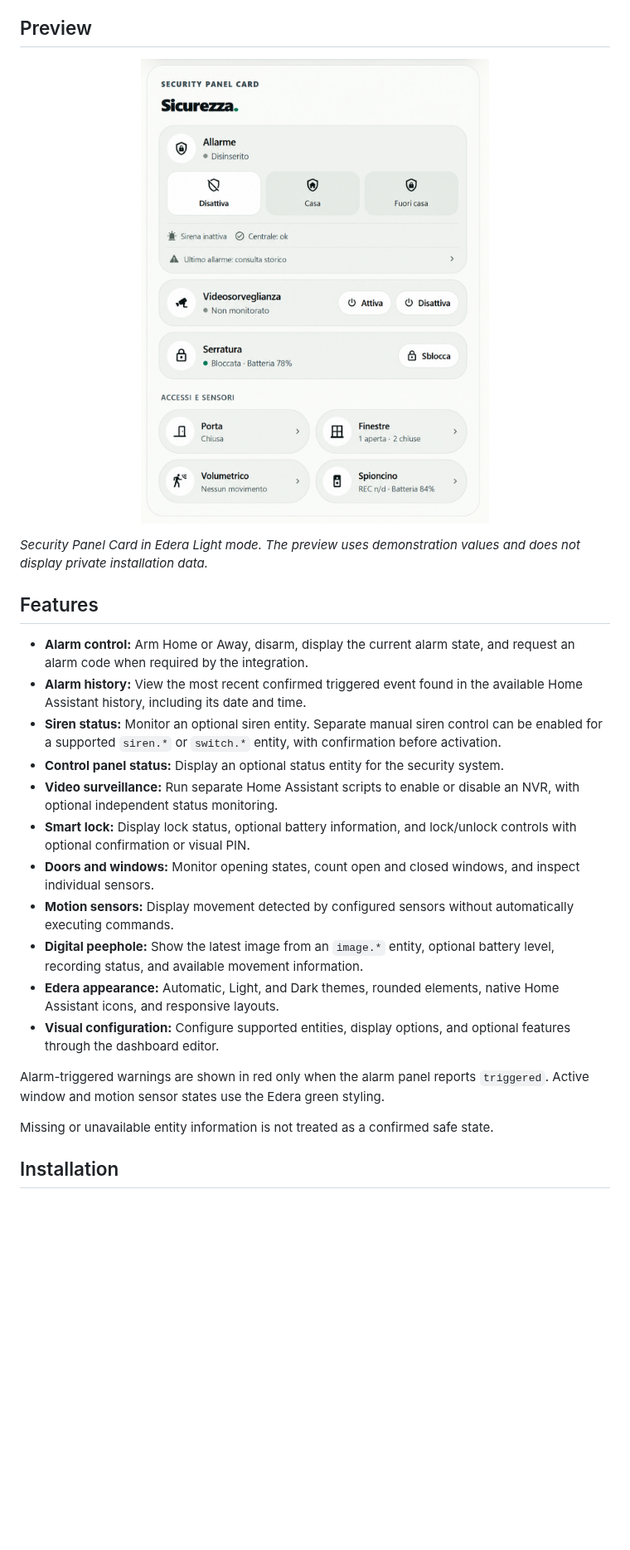
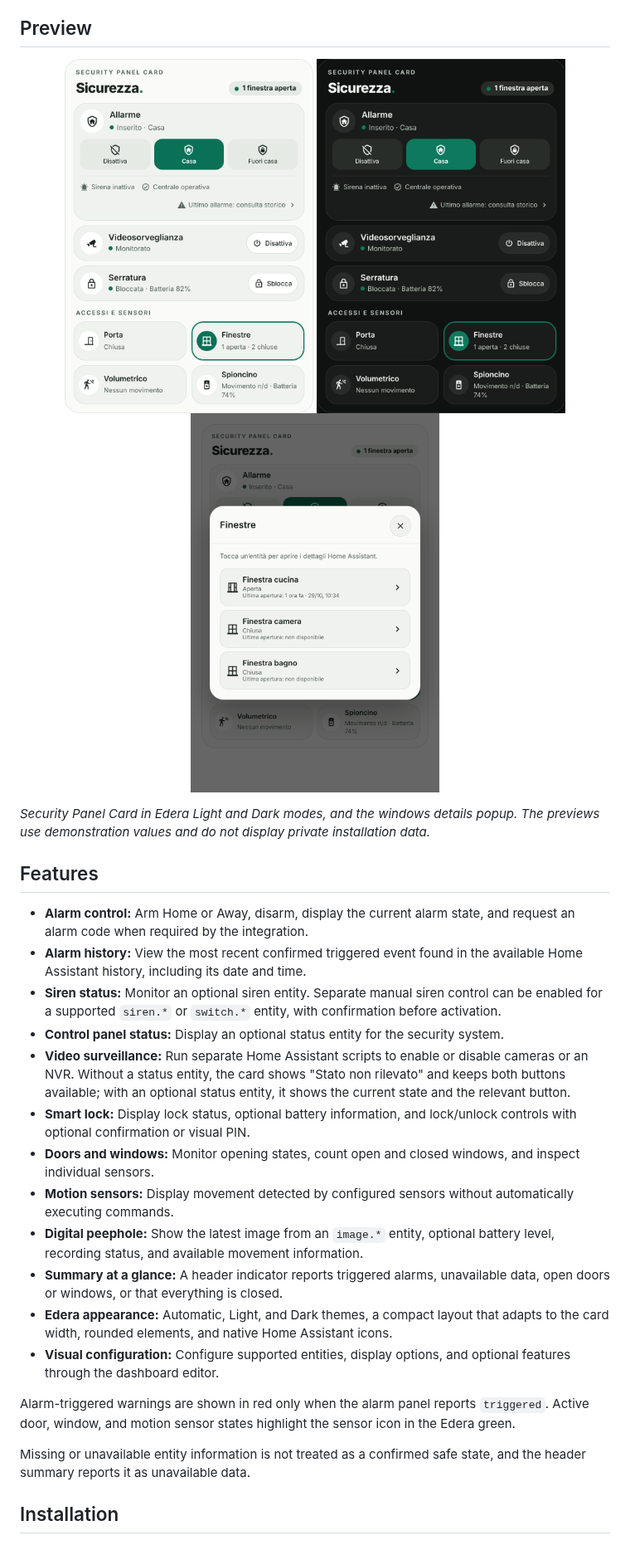
Before and after one commit to luigi-regolo/security-panel-card, a Markdown page: README.md, the part around one of its changes. Shown at 83% size. Drawn GitHub-style; pictures changed too: assets/security-panel-dark.png (added), assets/security-panel-light.png, assets/security-panel-popup.png (added); blank space fills up the shorter version.

```diff
--- a/README.md
+++ b/README.md
@@ -17,10 +17,12 @@ The card uses entities and services already configured in Home Assistant. It is
 ## Preview
 
 <p align="center">
-  <img src="assets/security-panel-light.png" alt="Security Panel Card — Edera Light preview" width="620" />
+  <img src="assets/security-panel-light.png" alt="Security Panel Card — Edera Light preview" width="300" />
+  <img src="assets/security-panel-dark.png" alt="Security Panel Card — Edera Dark preview" width="300" />
+  <img src="assets/security-panel-popup.png" alt="Security Panel Card — windows details popup" width="300" />
 </p>
 
-*Security Panel Card in Edera Light mode. The preview uses demonstration values and does not display private installation data.*
+*Security Panel Card in Edera Light and Dark modes, and the windows details popup. The previews use demonstration values and do not display private installation data.*
 
 ## Features
 
@@ -28,17 +30,18 @@ The card uses entities and services already configured in Home Assistant. It is
 - **Alarm history:** View the most recent confirmed triggered event found in the available Home Assistant history, including its date and time.
 - **Siren status:** Monitor an optional siren entity. Separate manual siren control can be enabled for a supported `siren.*` or `switch.*` entity, with confirmation before activation.
 - **Control panel status:** Display an optional status entity for the security system.
-- **Video surveillance:** Run separate Home Assistant scripts to enable or disable an NVR, with optional independent status monitoring.
+- **Video surveillance:** Run separate Home Assistant scripts to enable or disable cameras or an NVR. Without a status entity, the card shows "Stato non rilevato" and keeps both buttons available; with an optional status entity, it shows the current state and the relevant button.
 - **Smart lock:** Display lock status, optional battery information, and lock/unlock controls with optional confirmation or visual PIN.
 - **Doors and windows:** Monitor opening states, count open and closed windows, and inspect individual sensors.
 - **Motion sensors:** Display movement detected by configured sensors without automatically executing commands.
 - **Digital peephole:** Show the latest image from an `image.*` entity, optional battery level, recording status, and available movement information.
-- **Edera appearance:** Automatic, Light, and Dark themes, rounded elements, native Home Assistant icons, and responsive layouts.
+- **Summary at a glance:** A header indicator reports triggered alarms, unavailable data, open doors or windows, or that everything is closed.
+- **Edera appearance:** Automatic, Light, and Dark themes, a compact layout that adapts to the card width, rounded elements, and native Home Assistant icons.
 - **Visual configuration:** Configure supported entities, display options, and optional features through the dashboard editor.
 
-Alarm-triggered warnings are shown in red only when the alarm panel reports `triggered`. Active window and motion sensor states use the Edera green styling.
+Alarm-triggered warnings are shown in red only when the alarm panel reports `triggered`. Active door, window, and motion sensor states highlight the sensor icon in the Edera green.
 
-Missing or unavailable entity information is not treated as a confirmed safe state.
+Missing or unavailable entity information is not treated as a confirmed safe state, and the header summary reports it as unavailable data.
 
 ## Installation
 
```
Also changed, not shown: other parts of README.md (+1 -3 lines), 4 other files.
